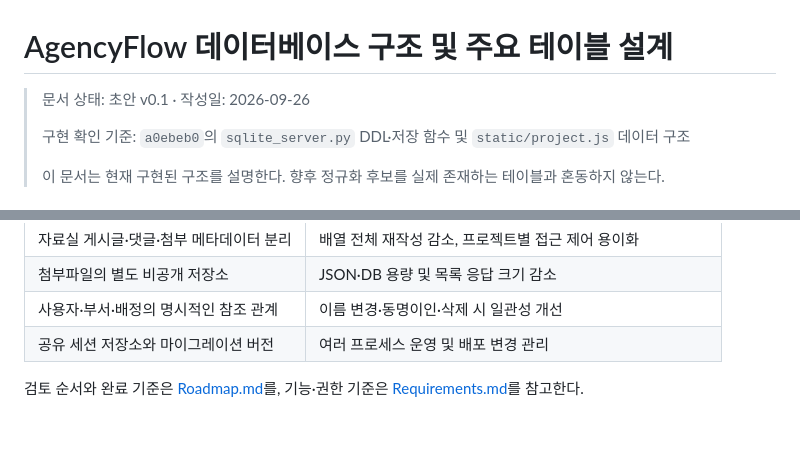
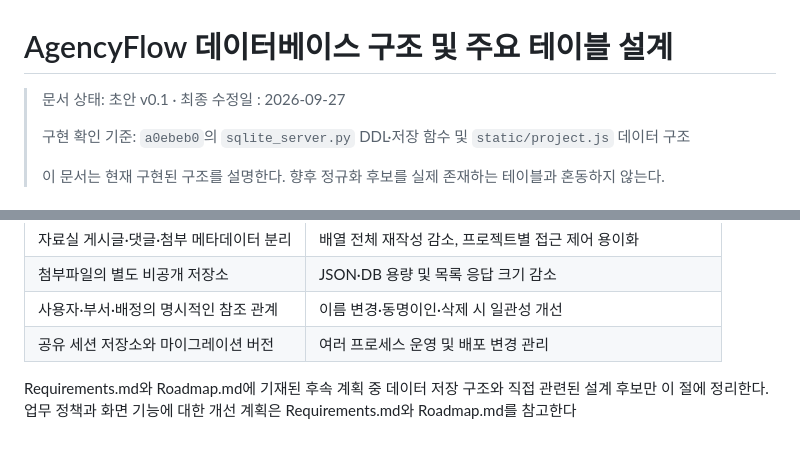
Before and after one commit to 2eunjung/AgencyFlow, a Markdown page: docs/Database-Design.md, 2 parts joined by grey strips. Rendered like a GitHub page.

```diff
--- a/docs/Database-Design.md
+++ b/docs/Database-Design.md
@@ -1,6 +1,6 @@
 # AgencyFlow 데이터베이스 구조 및 주요 테이블 설계
 
-> 문서 상태: 초안 v0.1 · 작성일: 2026-09-26
+> 문서 상태: 초안 v0.1 · 최종 수정일 : 2026-09-27
 >
 > 구현 확인 기준: `a0ebeb0`의 `sqlite_server.py` DDL·저장 함수 및 `static/project.js` 데이터 구조
 >
@@ -305,4 +305,4 @@ PK·UNIQUE에 따른 SQLite 내부 인덱스는 별도이다. 일부 목록 검
 | 사용자·부서·배정의 명시적인 참조 관계 | 이름 변경·동명이인·삭제 시 일관성 개선 |
 | 공유 세션 저장소와 마이그레이션 버전 | 여러 프로세스 운영 및 배포 변경 관리 |
 
-검토 순서와 완료 기준은 [Roadmap.md](Roadmap.md)를, 기능·권한 기준은 [Requirements.md](Requirements.md)를 참고한다.
+Requirements.md와 Roadmap.md에 기재된 후속 계획 중 데이터 저장 구조와 직접 관련된 설계 후보만 이 절에 정리한다. 업무 정책과 화면 기능에 대한 개선 계획은 Requirements.md와 Roadmap.md를 참고한다
```
